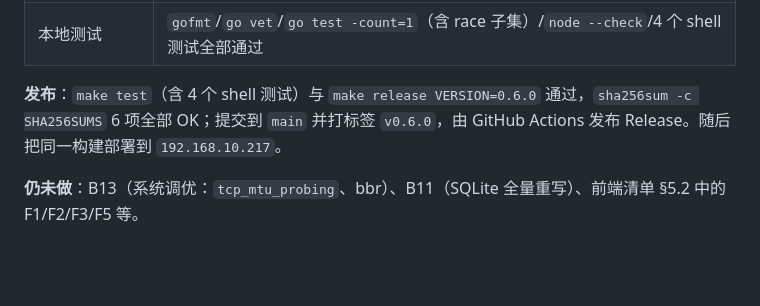
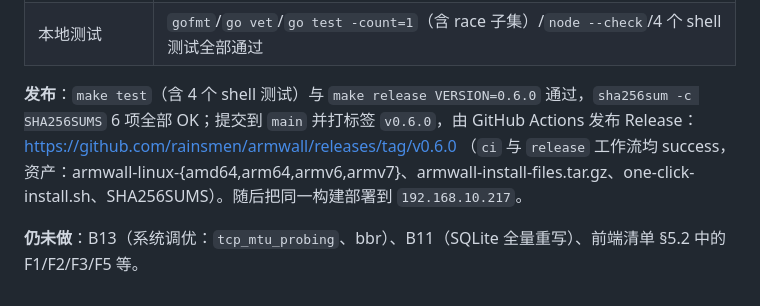
Before and after one commit to rainsmen/armwall, a Markdown page: docs/REVIEW-2026-11-03.md, the part around the change. GitHub-like rendering; blank space fills up the shorter version.

Commit message:
docs: record the v0.6.0 release URL and asset list

```diff
--- a/docs/REVIEW-2026-11-03.md
+++ b/docs/REVIEW-2026-11-03.md
@@ -425,6 +425,6 @@ B0 只会被 `opkg` 重装/升级 luci-app-passwall 覆盖，届时新版本通
 | B5 实证 | 切换广告拦截（仅影响 sing-box 配置）：`armwall-naive.service` 启动时间不变，`armwall-sing-box.service` 重启 → 只重启受影响服务 |
 | 本地测试 | `gofmt`/`go vet`/`go test -count=1`（含 race 子集）/`node --check`/4 个 shell 测试全部通过 |
 
-**发布**：`make test`（含 4 个 shell 测试）与 `make release VERSION=0.6.0` 通过，`sha256sum -c SHA256SUMS` 6 项全部 OK；提交到 `main` 并打标签 `v0.6.0`，由 GitHub Actions 发布 Release。随后把同一构建部署到 `192.168.10.217`。
+**发布**：`make test`（含 4 个 shell 测试）与 `make release VERSION=0.6.0` 通过，`sha256sum -c SHA256SUMS` 6 项全部 OK；提交到 `main` 并打标签 `v0.6.0`，由 GitHub Actions 发布 Release：https://github.com/rainsmen/armwall/releases/tag/v0.6.0 （`ci` 与 `release` 工作流均 success，资产：armwall-linux-{amd64,arm64,armv6,armv7}、armwall-install-files.tar.gz、one-click-install.sh、SHA256SUMS）。随后把同一构建部署到 `192.168.10.217`。
 
 **仍未做**：B13（系统调优：`tcp_mtu_probing`、bbr）、B11（SQLite 全量重写）、前端清单 §5.2 中的 F1/F2/F3/F5 等。
```
